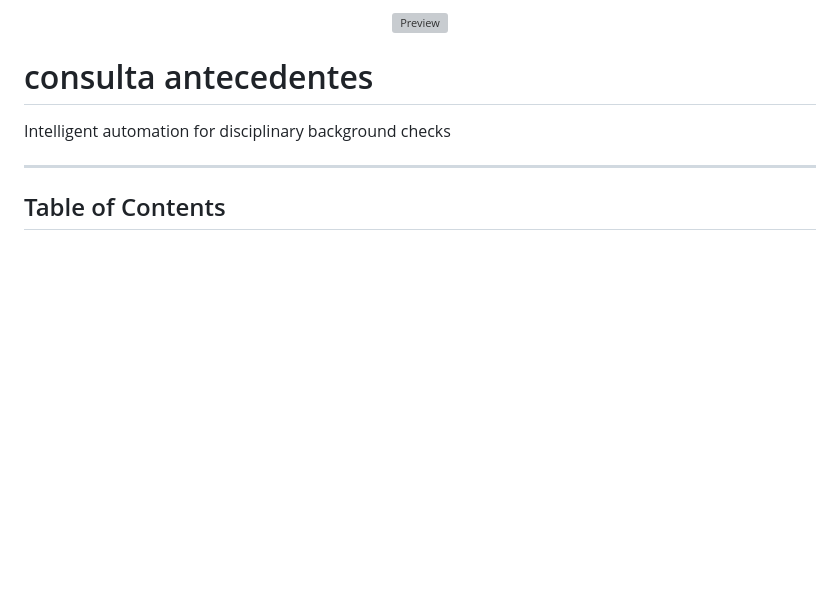
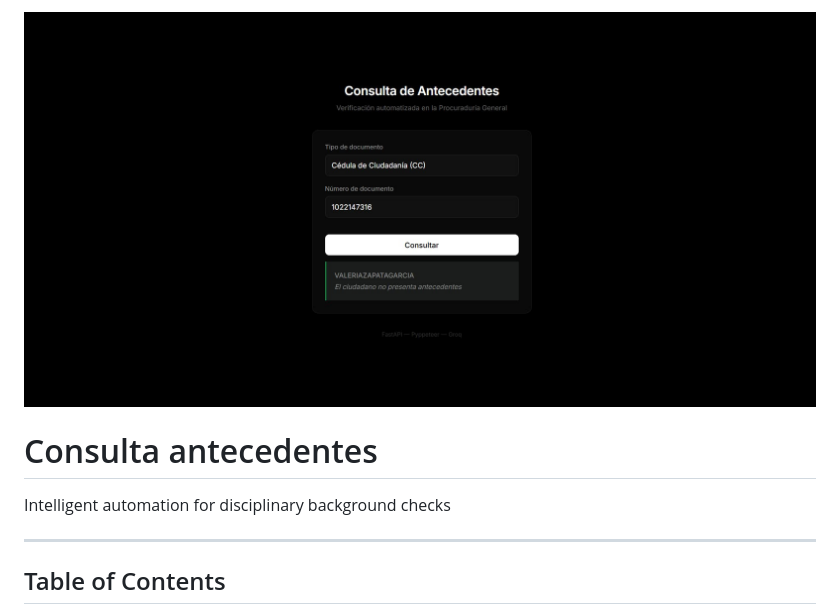
Before and after one commit to sebastianvasquezechavarria1234/automatizaciones, a Markdown page: README.md, the part around one of its changes. Drawn GitHub-style; blank space fills up the shorter version; grey boxes are pictures that could not be loaded.

```diff
--- a/README.md
+++ b/README.md
@@ -1,10 +1,11 @@
 <p align="center">
-  <img src="tatic/img/preview.jpg" alt="Preview" width="100%">
+  <img src="static/img/preview.jpg" alt="Preview" width="100%">
 </p>
 
-# consulta antecedentes
+# Consulta antecedentes
 <p>
-  Intelligent automation for disciplinary background checks
+    Intelligent automation for disciplinary background checks
+
 </p>
 
 
```
Also changed, not shown: other parts of README.md (+0 -7 lines).
